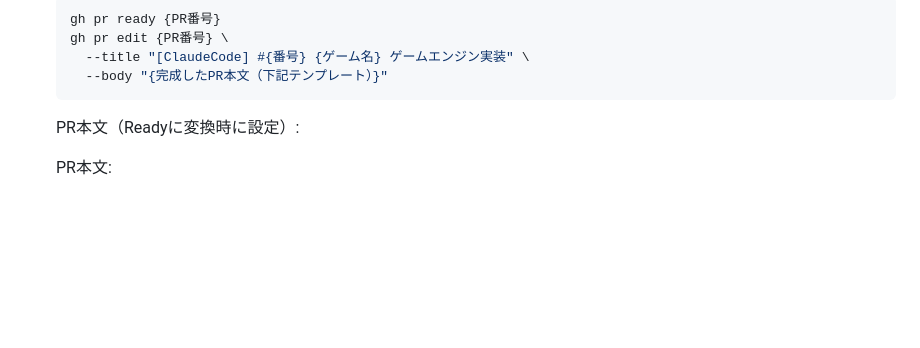
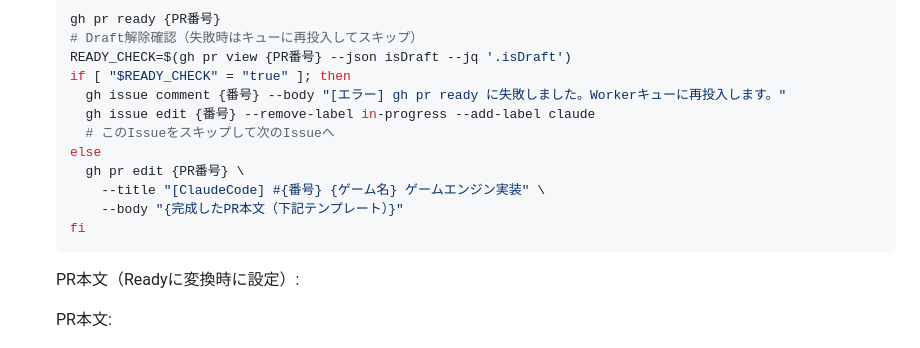
Before and after one commit to miyaji-yusei/PuzzleVault, a Markdown page: .claude/routines/b-implement.md, the part around the change. Rendered like a GitHub page; blank space fills up the shorter version.

Commit message:
improve: b-implementプロンプト改善 - gh pr ready後のDraft解除確認を追加（Issue #16対応）

````diff
--- a/.claude/routines/b-implement.md
+++ b/.claude/routines/b-implement.md
@@ -62,9 +62,17 @@
    l. テスト・typecheck通過後、Draft PRをReadyに変換して本文を更新する:
       ```bash
       gh pr ready {PR番号}
-      gh pr edit {PR番号} \
-        --title "[ClaudeCode] #{番号} {ゲーム名} ゲームエンジン実装" \
-        --body "{完成したPR本文（下記テンプレート）}"
+      # Draft解除確認（失敗時はキューに再投入してスキップ）
+      READY_CHECK=$(gh pr view {PR番号} --json isDraft --jq '.isDraft')
+      if [ "$READY_CHECK" = "true" ]; then
+        gh issue comment {番号} --body "[エラー] gh pr ready に失敗しました。Workerキューに再投入します。"
+        gh issue edit {番号} --remove-label in-progress --add-label claude
+        # このIssueをスキップして次のIssueへ
+      else
+        gh pr edit {PR番号} \
+          --title "[ClaudeCode] #{番号} {ゲーム名} ゲームエンジン実装" \
+          --body "{完成したPR本文（下記テンプレート）}"
+      fi
       ```
       PR本文（Readyに変換時に設定）:
 
````
